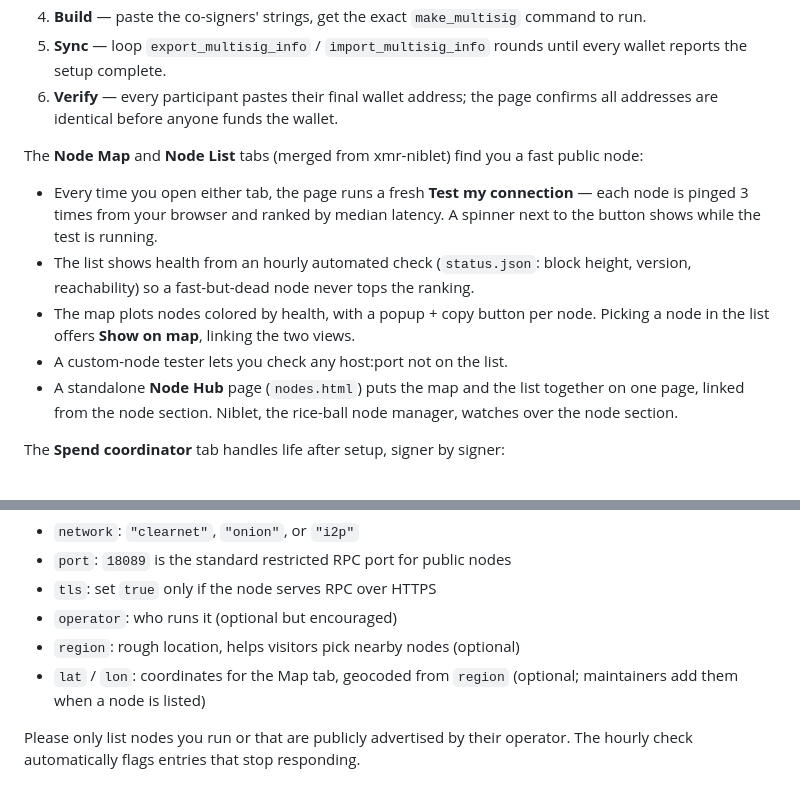
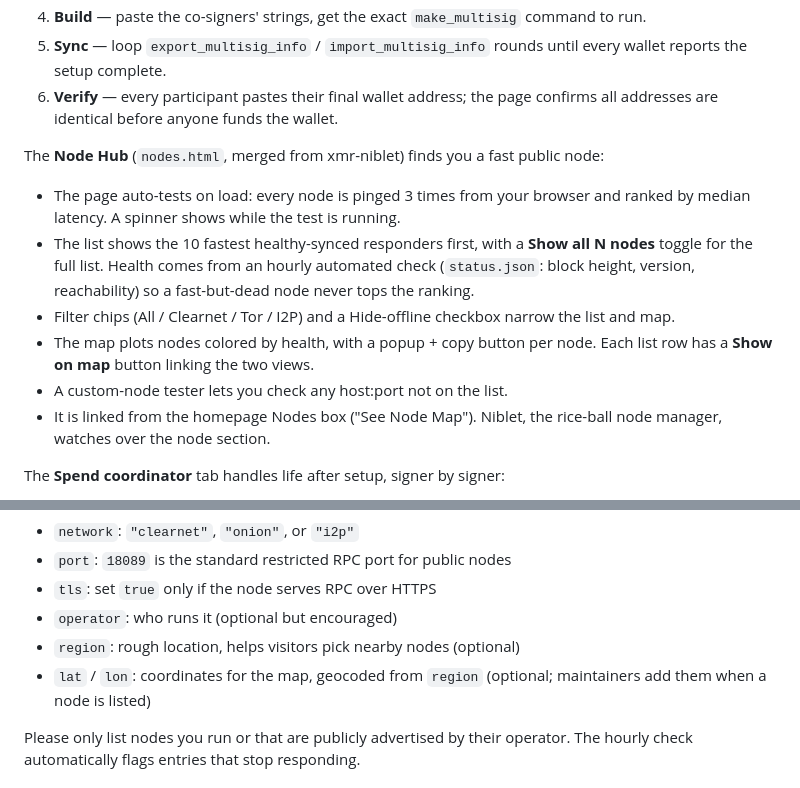
Before and after one commit to xCheeseDev/xmr-wizard, a Markdown page: README.md, 2 parts joined by grey strips. Rendered like a GitHub page.

Commit message:
README: Node Hub description now matches the site (no tabs, top-10 list, filters)

```diff
--- a/README.md
+++ b/README.md
@@ -25,13 +25,14 @@ This page coordinates the ceremony, participant by participant:
 5. **Sync** — loop `export_multisig_info` / `import_multisig_info` rounds until every wallet reports the setup complete.
 6. **Verify** — every participant pastes their final wallet address; the page confirms all addresses are identical before anyone funds the wallet.
 
-The **Node Map** and **Node List** tabs (merged from xmr-niblet) find you a fast public node:
+The **Node Hub** (`nodes.html`, merged from xmr-niblet) finds you a fast public node:
 
-- Every time you open either tab, the page runs a fresh **Test my connection** — each node is pinged 3 times from your browser and ranked by median latency. A spinner next to the button shows while the test is running.
-- The list shows health from an hourly automated check (`status.json`: block height, version, reachability) so a fast-but-dead node never tops the ranking.
-- The map plots nodes colored by health, with a popup + copy button per node. Picking a node in the list offers **Show on map**, linking the two views.
+- The page auto-tests on load: every node is pinged 3 times from your browser and ranked by median latency. A spinner shows while the test is running.
+- The list shows the 10 fastest healthy-synced responders first, with a **Show all N nodes** toggle for the full list. Health comes from an hourly automated check (`status.json`: block height, version, reachability) so a fast-but-dead node never tops the ranking.
+- Filter chips (All / Clearnet / Tor / I2P) and a Hide-offline checkbox narrow the list and map.
+- The map plots nodes colored by health, with a popup + copy button per node. Each list row has a **Show on map** button linking the two views.
 - A custom-node tester lets you check any host:port not on the list.
-- A standalone **Node Hub** page (`nodes.html`) puts the map and the list together on one page, linked from the node section. Niblet, the rice-ball node manager, watches over the node section.
+- It is linked from the homepage Nodes box ("See Node Map"). Niblet, the rice-ball node manager, watches over the node section.
 
 The **Spend coordinator** tab handles life after setup, signer by signer:
 
@@ -73,7 +74,7 @@ Pull requests welcome. Add an entry to `nodes.json`:
 - `tls`: set `true` only if the node serves RPC over HTTPS
 - `operator`: who runs it (optional but encouraged)
 - `region`: rough location, helps visitors pick nearby nodes (optional)
-- `lat` / `lon`: coordinates for the Map tab, geocoded from `region` (optional;
+- `lat` / `lon`: coordinates for the map, geocoded from `region` (optional;
   maintainers add them when a node is listed)
 
 Please only list nodes you run or that are publicly advertised by their
```
